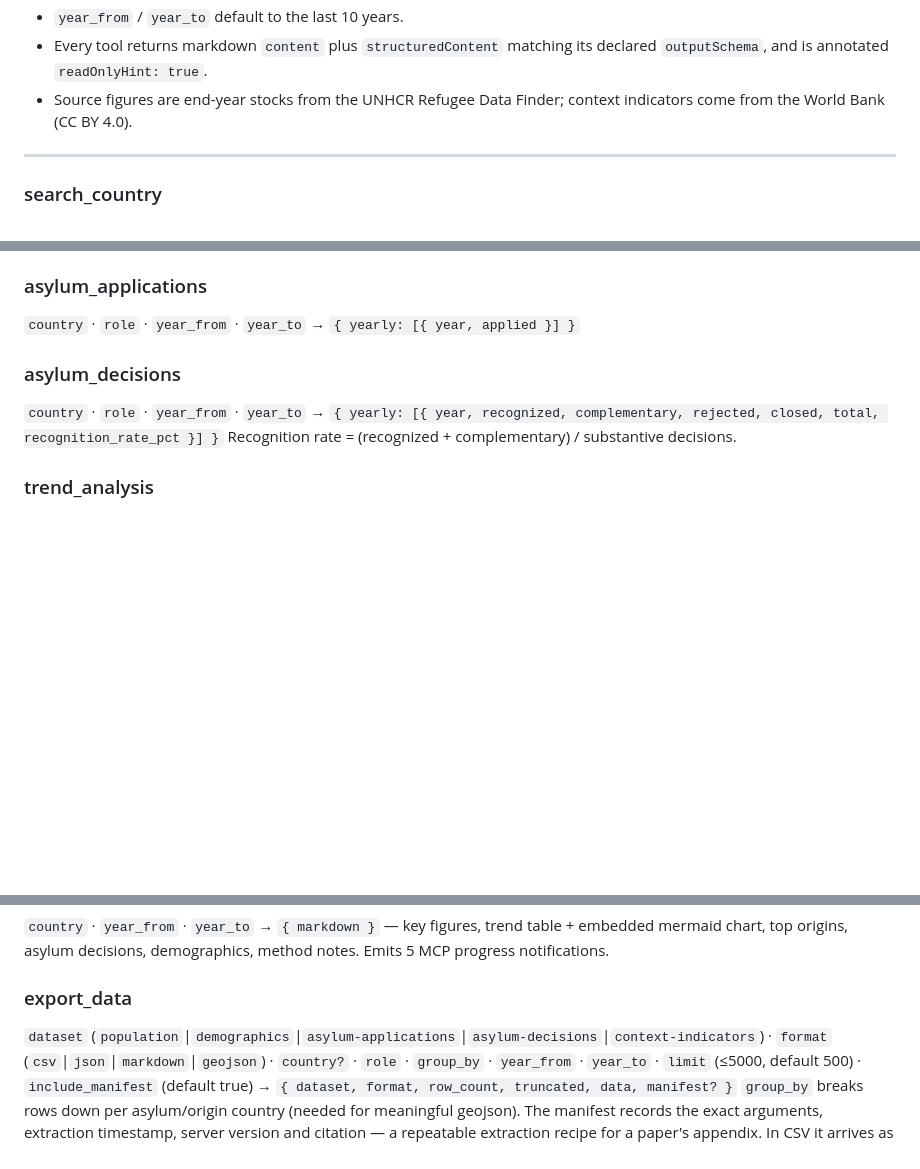
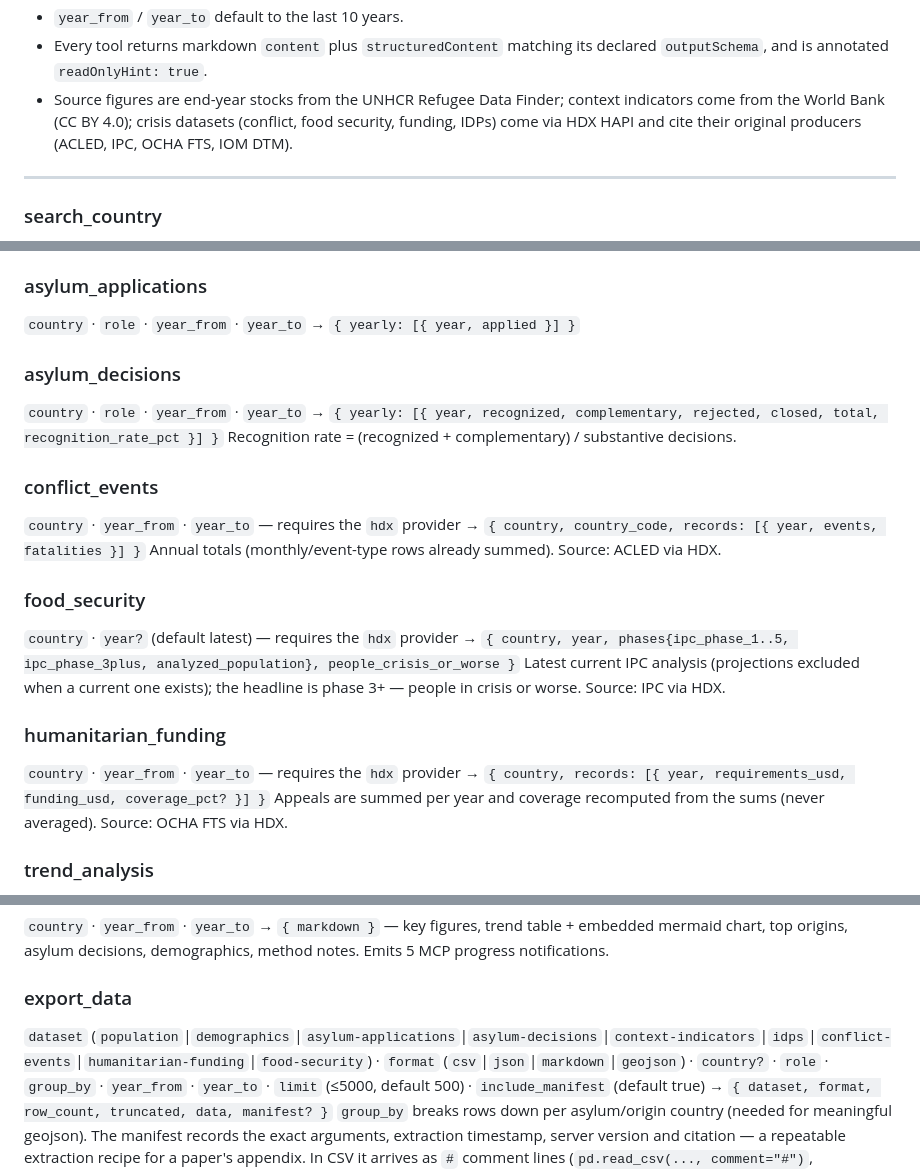
Before and after one commit to ahmedvnabil/humanitarian-mcp, a Markdown page: docs/tools.md, 3 parts joined by grey strips. GitHub-like rendering; blank space fills up the shorter version.

```diff
--- a/docs/tools.md
+++ b/docs/tools.md
@@ -16,7 +16,9 @@ Conventions shared by every tool:
 - Every tool returns markdown `content` plus `structuredContent` matching its
   declared `outputSchema`, and is annotated `readOnlyHint: true`.
 - Source figures are end-year stocks from the UNHCR Refugee Data Finder;
-  context indicators come from the World Bank (CC BY 4.0).
+  context indicators come from the World Bank (CC BY 4.0); crisis datasets
+  (conflict, food security, funding, IDPs) come via HDX HAPI and cite their
+  original producers (ACLED, IPC, OCHA FTS, IOM DTM).
 
 ---
 
@@ -64,6 +66,26 @@ Latest available year only (UNHCR publishes recent demographics only).
 → `{ yearly: [{ year, recognized, complementary, rejected, closed, total, recognition_rate_pct }] }`
 Recognition rate = (recognized + complementary) / substantive decisions.
 
+### conflict_events
+
+`country` · `year_from` · `year_to` — requires the `hdx` provider
+→ `{ country, country_code, records: [{ year, events, fatalities }] }`
+Annual totals (monthly/event-type rows already summed). Source: ACLED via HDX.
+
+### food_security
+
+`country` · `year?` (default latest) — requires the `hdx` provider
+→ `{ country, year, phases{ipc_phase_1..5, ipc_phase_3plus, analyzed_population}, people_crisis_or_worse }`
+Latest current IPC analysis (projections excluded when a current one exists);
+the headline is phase 3+ — people in crisis or worse. Source: IPC via HDX.
+
+### humanitarian_funding
+
+`country` · `year_from` · `year_to` — requires the `hdx` provider
+→ `{ country, records: [{ year, requirements_usd, funding_usd, coverage_pct? }] }`
+Appeals are summed per year and coverage recomputed from the sums (never
+averaged). Source: OCHA FTS via HDX.
+
 ### trend_analysis
 
 `country` · `metric` · `role` · `year_from` · `year_to`
@@ -106,7 +128,7 @@ asylum decisions, demographics, method notes. Emits 5 MCP progress notifications
 
 ### export_data
 
-`dataset` (`population`|`demographics`|`asylum-applications`|`asylum-decisions`|`context-indicators`) ·
+`dataset` (`population`|`demographics`|`asylum-applications`|`asylum-decisions`|`context-indicators`|`idps`|`conflict-events`|`humanitarian-funding`|`food-security`) ·
 `format` (`csv`|`json`|`markdown`|`geojson`) · `country?` · `role` · `group_by` ·
 `year_from` · `year_to` · `limit` (≤5000, default 500) · `include_manifest` (default true)
 → `{ dataset, format, row_count, truncated, data, manifest? }`
```
Also changed, not shown: README.md (+9 -5 lines).
